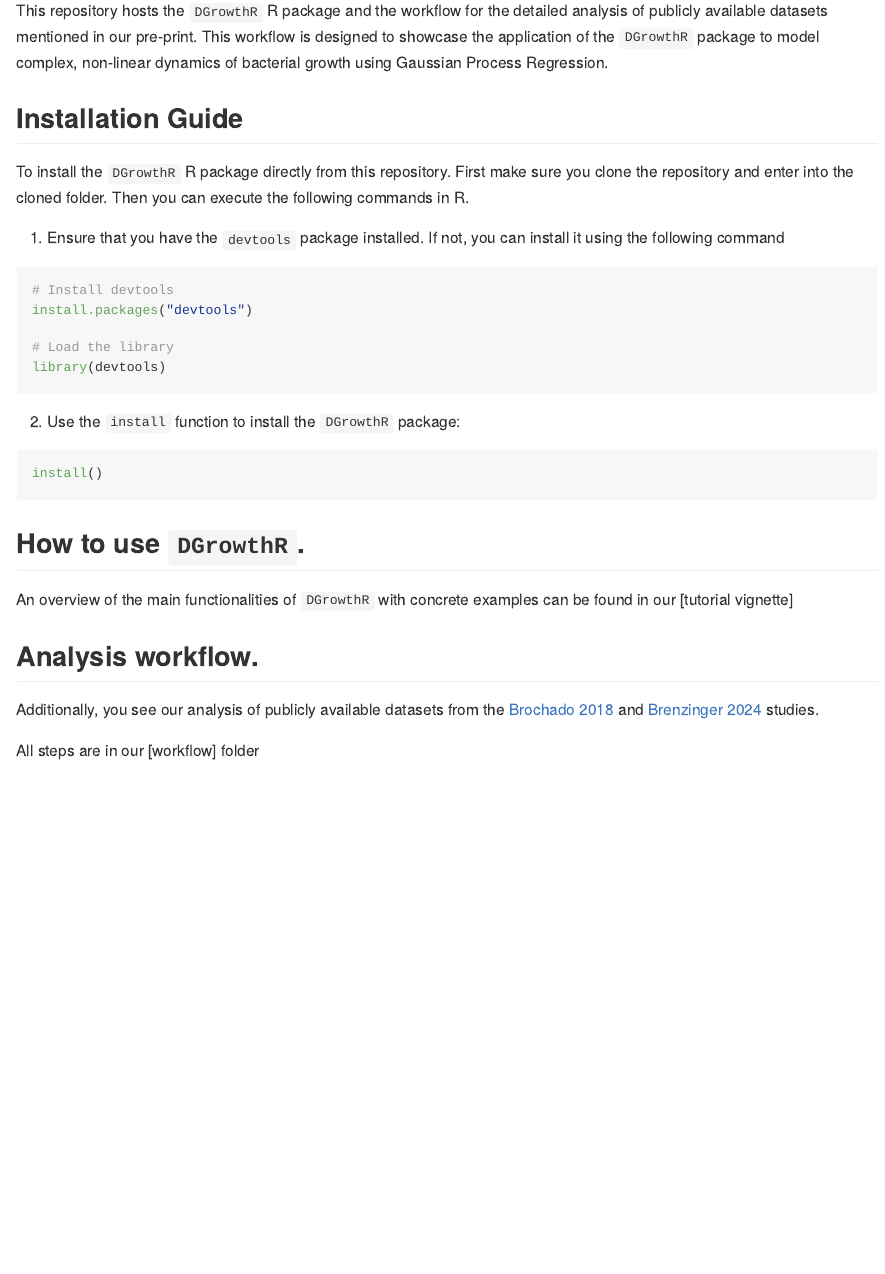
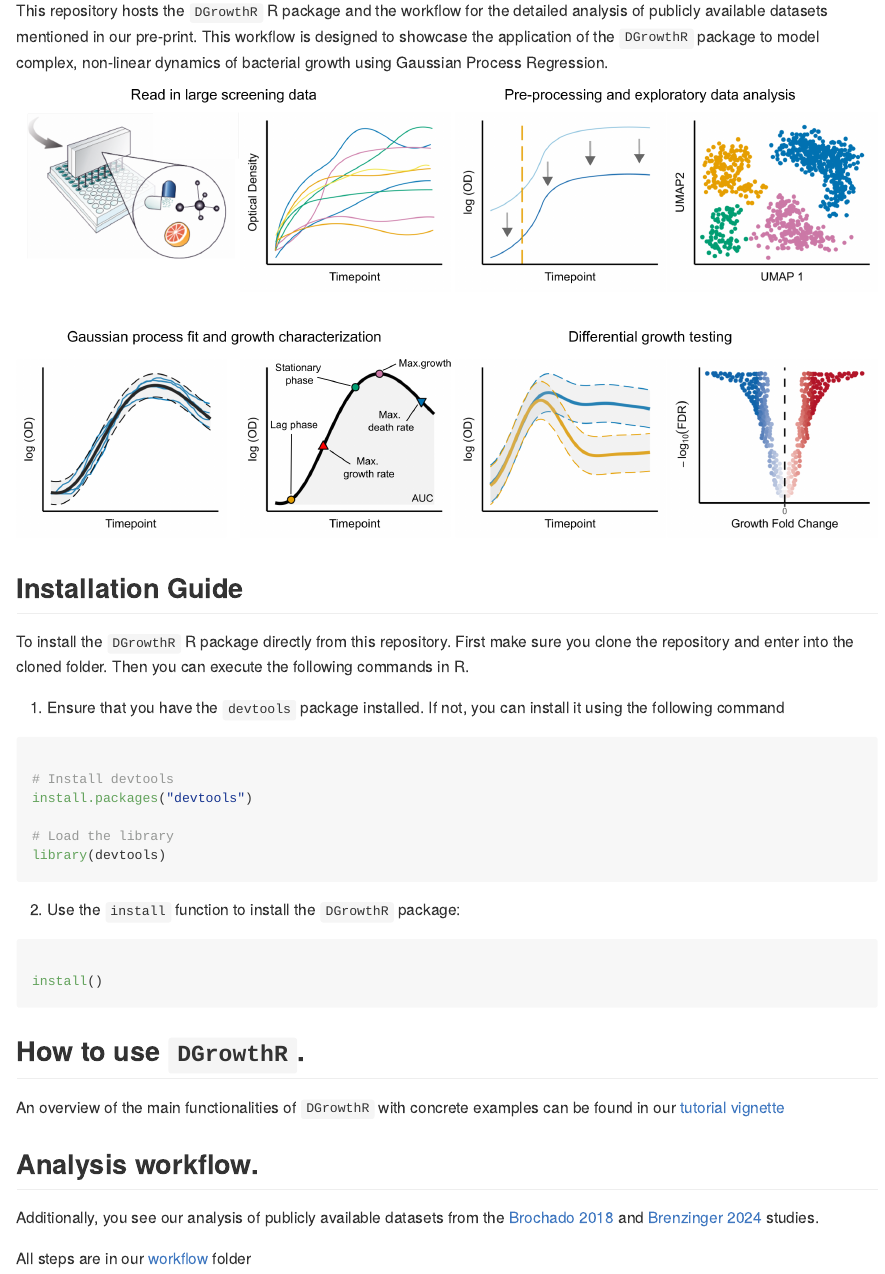
Before and after one commit to bio-datascience/DGrowthR, an R Markdown document (README.Rmd): the page in a window 1100 px wide, from 440 px down. The pictures show the output file README.md that the author committed with the source, drawn offline in the style of GitHub.

Commit message:
updated readme

```diff
--- a/README.Rmd
+++ b/README.Rmd
@@ -22,3 +23,6 @@ This repository hosts the `DGrowthR` R package and the workflow for the detailed
+![](assets/dgrowthr_panel.png)
+
+
 
 
 
@@ -48,11 +52,11 @@ install()
 
 ## How to use `DGrowthR`.
 
-An overview of the main functionalities of `DGrowthR` with concrete examples can be found in our [tutorial vignette]
+An overview of the main functionalities of `DGrowthR` with concrete examples can be found in our [tutorial vignette](https://github.com/bio-datascience/DGrowthR/blob/main/vignettes/DGrowthR.Rmd)
 
 
 ## Analysis workflow.
 
 Additionally, you see our analysis of publicly available datasets from the [Brochado 2018](https://www.nature.com/articles/s41586-018-0278-9) and [Brenzinger 2024](https://www.nature.com/articles/s41564-023-01556-y) studies.
 
-All steps are in our [workflow] folder
+All steps are in our [workflow](https://github.com/bio-datascience/DGrowthR/tree/main/workflow) folder
```
Also changed, not shown: README.md, assets/dgrowthr_panel.png (added), README.Rmd (3 more changed lines), 1 other file.
